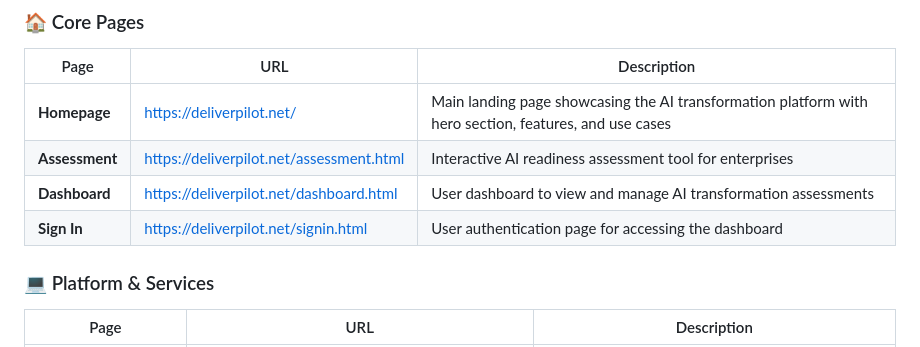
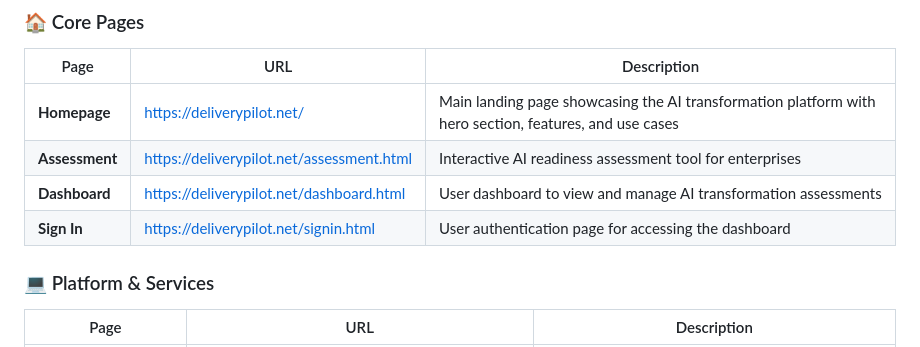
Before and after one commit to rifaterdemsahin/delivery-pilot-web, a Markdown page: README.md, the part around the change. Rendered like a GitHub page.

```diff
--- a/README.md
+++ b/README.md
@@ -59,10 +59,10 @@ All pages are hosted on the **deliverpilot.net** domain. Below is the complete s
 
 | Page | URL | Description |
 |------|-----|-------------|
-| **Homepage** | https://deliverpilot.net/ | Main landing page showcasing the AI transformation platform with hero section, features, and use cases |
-| **Assessment** | https://deliverpilot.net/assessment.html | Interactive AI readiness assessment tool for enterprises |
-| **Dashboard** | https://deliverpilot.net/dashboard.html | User dashboard to view and manage AI transformation assessments |
-| **Sign In** | https://deliverpilot.net/signin.html | User authentication page for accessing the dashboard |
+| **Homepage** | https://deliverypilot.net/ | Main landing page showcasing the AI transformation platform with hero section, features, and use cases |
+| **Assessment** | https://deliverypilot.net/assessment.html | Interactive AI readiness assessment tool for enterprises |
+| **Dashboard** | https://deliverypilot.net/dashboard.html | User dashboard to view and manage AI transformation assessments |
+| **Sign In** | https://deliverypilot.net/signin.html | User authentication page for accessing the dashboard |
 
 ### 💻 Platform & Services
 
```
